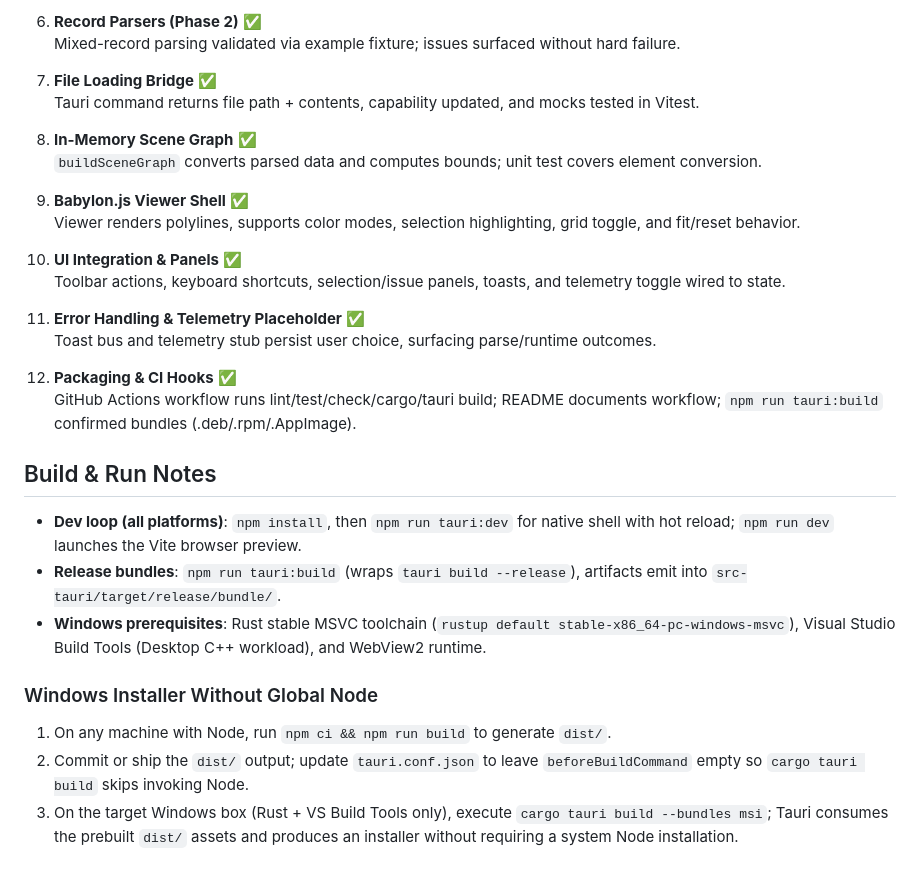
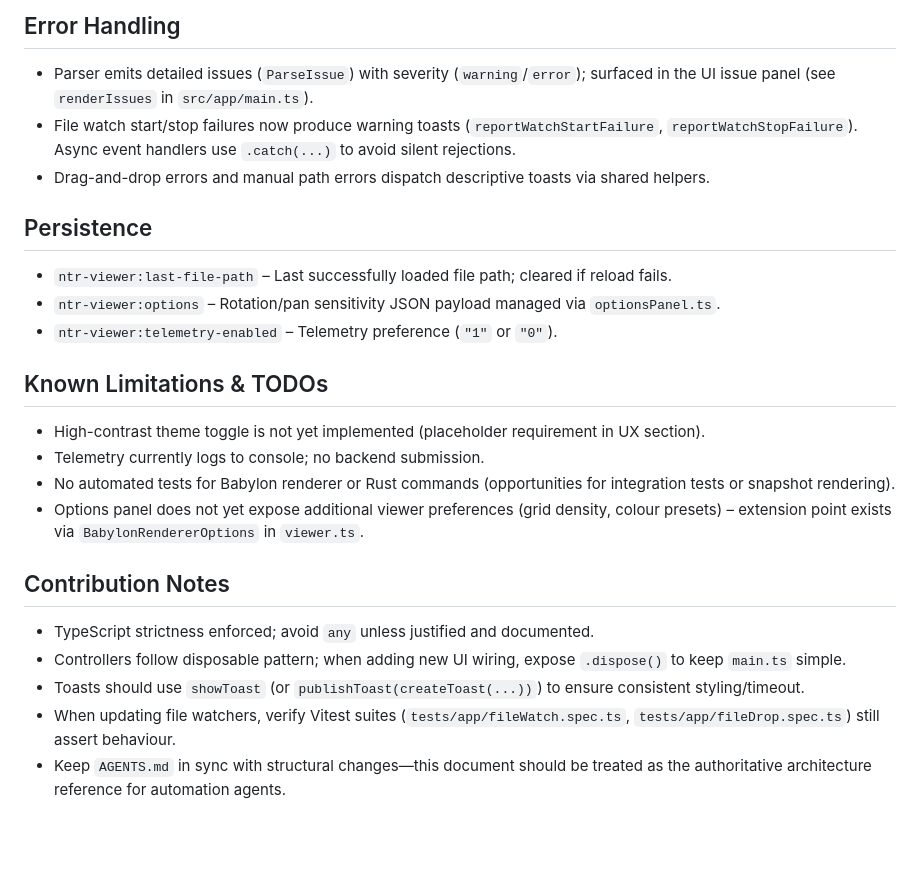
Before and after one commit to shtirlitsDva/ntr-viewer, a Markdown page: AGENTS.md, the part around the change printed below. GitHub-like rendering; blank space fills up the shorter version.

```diff
--- a/AGENTS.md
+++ b/AGENTS.md
@@ -66,31 +89,23 @@
 
-6. **Record Parsers (Phase 2)** ✅
-   Mixed-record parsing validated via example fixture; issues surfaced without hard failure.
+## Error Handling
+- Parser emits detailed issues (`ParseIssue`) with severity (`warning`/`error`); surfaced in the UI issue panel (see `renderIssues` in `src/app/main.ts`).
+- File watch start/stop failures now produce warning toasts (`reportWatchStartFailure`, `reportWatchStopFailure`). Async event handlers use `.catch(...)` to avoid silent rejections.
+- Drag-and-drop errors and manual path errors dispatch descriptive toasts via shared helpers.
 
-7. **File Loading Bridge** ✅
-   Tauri command returns file path + contents, capability updated, and mocks tested in Vitest.
+## Persistence
+- `ntr-viewer:last-file-path` – Last successfully loaded file path; cleared if reload fails.
+- `ntr-viewer:options` – Rotation/pan sensitivity JSON payload managed via `optionsPanel.ts`.
+- `ntr-viewer:telemetry-enabled` – Telemetry preference (`"1"` or `"0"`).
 
-8. **In-Memory Scene Graph** ✅
-   `buildSceneGraph` converts parsed data and computes bounds; unit test covers element conversion.
+## Known Limitations & TODOs
+- High-contrast theme toggle is not yet implemented (placeholder requirement in UX section).
+- Telemetry currently logs to console; no backend submission.
+- No automated tests for Babylon renderer or Rust commands (opportunities for integration tests or snapshot rendering).
+- Options panel does not yet expose additional viewer preferences (grid density, colour presets) – extension point exists via `BabylonRendererOptions` in `viewer.ts`.
 
-9. **Babylon.js Viewer Shell** ✅
-   Viewer renders polylines, supports color modes, selection highlighting, grid toggle, and fit/reset behavior.
-
-10. **UI Integration & Panels** ✅
-    Toolbar actions, keyboard shortcuts, selection/issue panels, toasts, and telemetry toggle wired to state.
-
-11. **Error Handling & Telemetry Placeholder** ✅
-    Toast bus and telemetry stub persist user choice, surfacing parse/runtime outcomes.
-
-12. **Packaging & CI Hooks** ✅
-    GitHub Actions workflow runs lint/test/check/cargo/tauri build; README documents workflow; `npm run tauri:build` confirmed bundles (.deb/.rpm/.AppImage).
-
-## Build & Run Notes
-- **Dev loop (all platforms)**: `npm install`, then `npm run tauri:dev` for native shell with hot reload; `npm run dev` launches the Vite browser preview.
-- **Release bundles**: `npm run tauri:build` (wraps `tauri build --release`), artifacts emit into `src-tauri/target/release/bundle/`.
-- **Windows prerequisites**: Rust stable MSVC toolchain (`rustup default stable-x86_64-pc-windows-msvc`), Visual Studio Build Tools (Desktop C++ workload), and WebView2 runtime.
-
-### Windows Installer Without Global Node
-1. On any machine with Node, run `npm ci && npm run build` to generate `dist/`.
-2. Commit or ship the `dist/` output; update `tauri.conf.json` to leave `beforeBuildCommand` empty so `cargo tauri build` skips invoking Node.
-3. On the target Windows box (Rust + VS Build Tools only), execute `cargo tauri build --bundles msi`; Tauri consumes the prebuilt `dist/` assets and produces an installer without requiring a system Node installation.
+## Contribution Notes
+- TypeScript strictness enforced; avoid `any` unless justified and documented.
+- Controllers follow disposable pattern; when adding new UI wiring, expose `.dispose()` to keep `main.ts` simple.
+- Toasts should use `showToast` (or `publishToast(createToast(...))`) to ensure consistent styling/timeout.
+- When updating file watchers, verify Vitest suites (`tests/app/fileWatch.spec.ts`, `tests/app/fileDrop.spec.ts`) still assert behaviour.
+- Keep `AGENTS.md` in sync with structural changes—this document should be treated as the authoritative architecture reference for automation agents.
```
Also changed, not shown: other parts of AGENTS.md (+75 -52 lines).
